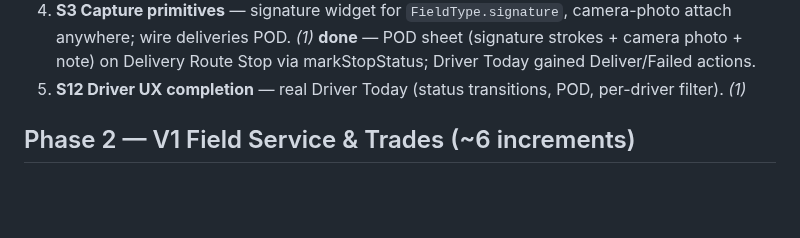
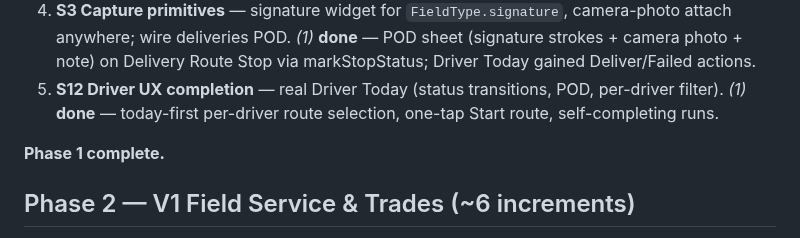
Before and after one commit to KevinBusuttil/mercantis.hub.flutter, a Markdown page: docs/ROADMAP_V3_VERTICALS.md, the part around the change. GitHub-like rendering; blank space fills up the shorter version.

Commit message:
Roadmap v3: mark S12 done — Phase 1 complete
Co-Authored-By: Claude Fable 5 <noreply@anthropic.com>
Claude-Session: https://claude.ai/code/session_01Jt9XgLdPAYgqvNbPWmuPj4

```diff
--- a/docs/ROADMAP_V3_VERTICALS.md
+++ b/docs/ROADMAP_V3_VERTICALS.md
@@ -61,6 +61,10 @@ nothing in the carve-out precludes it. Every other posted doctype
    Deliver/Failed actions.
 5. **S12 Driver UX completion** — real Driver Today (status transitions,
    POD, per-driver filter). *(1)*
+   **done** — today-first per-driver route selection, one-tap Start
+   route, self-completing runs.
+
+**Phase 1 complete.**
 
 ## Phase 2 — V1 Field Service & Trades (~6 increments)
 Service Request + Job (materials/labour/checklist/photos/signature) →
```
